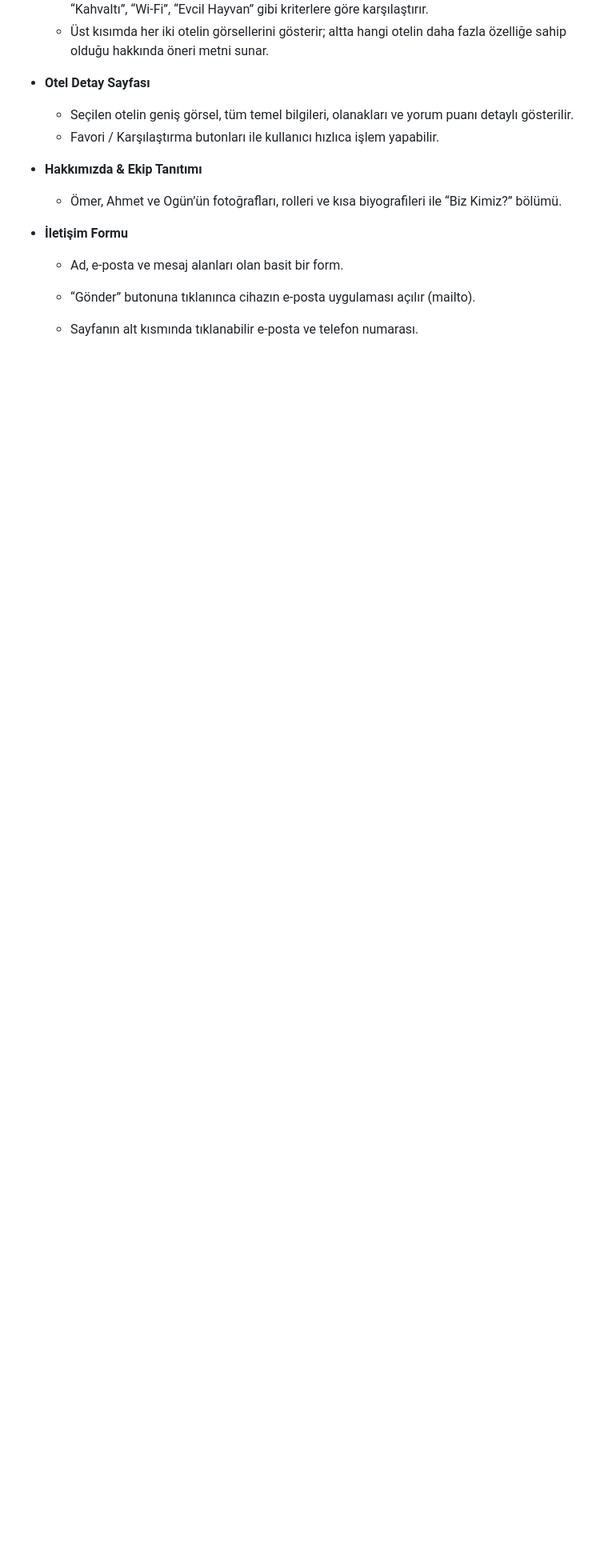
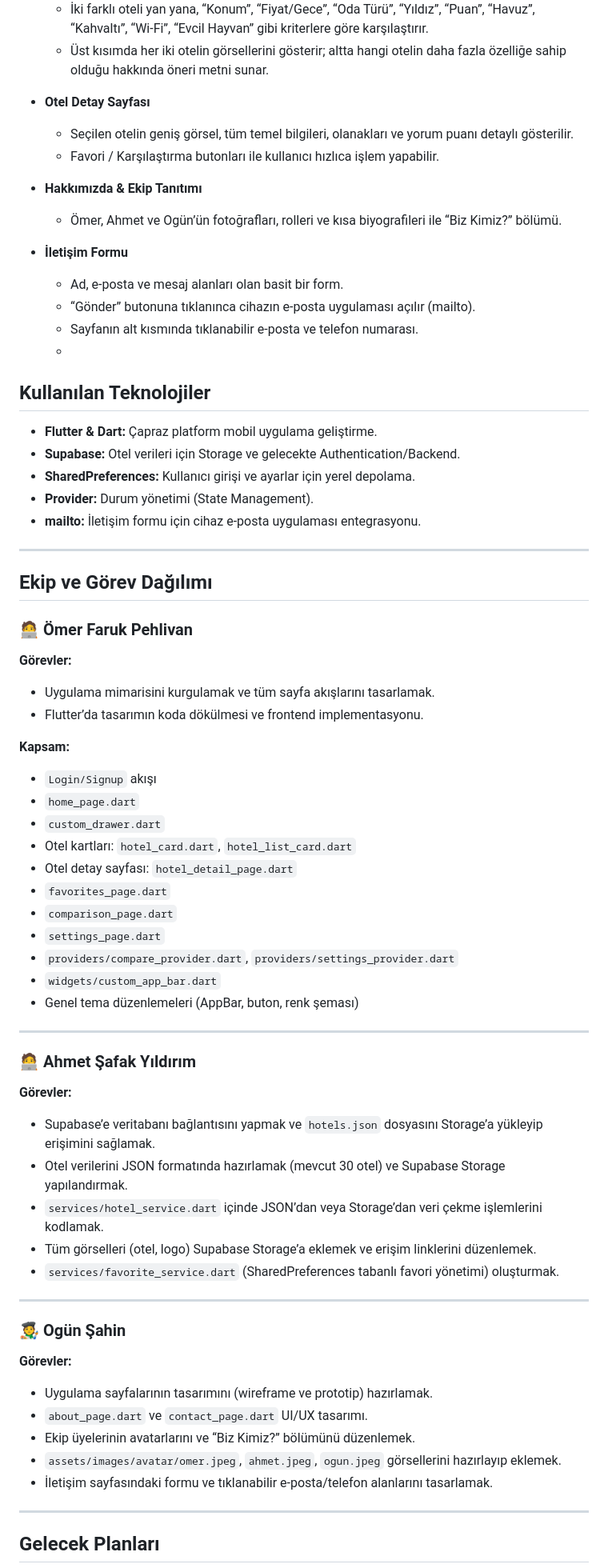
Before and after one commit to ahm3texe/mobil-final-2025, a Markdown page: README.md, the part around one of its changes. Shown at 80% size. Drawn GitHub-style; blank space fills up the shorter version.

```diff
--- a/README.md
+++ b/README.md
@@ -55,3 +55,65 @@ Projede başlangıçta “dummy” (geçici) kimlik doğrulama (register/login)
   - Ad, e-posta ve mesaj alanları olan basit bir form.
   - “Gönder” butonuna tıklanınca cihazın e-posta uygulaması açılır (mailto).
   - Sayfanın alt kısmında tıklanabilir e-posta ve telefon numarası.
+  -
+## Kullanılan Teknolojiler
+
+- **Flutter & Dart:** Çapraz platform mobil uygulama geliştirme.
+- **Supabase:** Otel verileri için Storage ve gelecekte Authentication/Backend.
+- **SharedPreferences:** Kullanıcı girişi ve ayarlar için yerel depolama.
+- **Provider:** Durum yönetimi (State Management).
+- **mailto:** İletişim formu için cihaz e-posta uygulaması entegrasyonu.
+
+---
+
+## Ekip ve Görev Dağılımı
+
+### 🧑‍💻 Ömer Faruk Pehlivan
+
+**Görevler:**
+
+- Uygulama mimarisini kurgulamak ve tüm sayfa akışlarını tasarlamak.
+- Flutter’da tasarımın koda dökülmesi ve frontend implementasyonu.
+
+**Kapsam:**
+
+- `Login/Signup` akışı
+- `home_page.dart`
+- `custom_drawer.dart`
+- Otel kartları: `hotel_card.dart`, `hotel_list_card.dart`
+- Otel detay sayfası: `hotel_detail_page.dart`
+- `favorites_page.dart`
+- `comparison_page.dart`
+- `settings_page.dart`
+- `providers/compare_provider.dart`, `providers/settings_provider.dart`
+- `widgets/custom_app_bar.dart`
+- Genel tema düzenlemeleri (AppBar, buton, renk şeması)
+
+---
+
+### 🧑‍💻 Ahmet Şafak Yıldırım
+
+**Görevler:**
+
+- Supabase’e veritabanı bağlantısını yapmak ve `hotels.json` dosyasını Storage’a yükleyip erişimini sağlamak.
+- Otel verilerini JSON formatında hazırlamak (mevcut 30 otel) ve Supabase Storage yapılandırmak.
+- `services/hotel_service.dart` içinde JSON’dan veya Storage’dan veri çekme işlemlerini kodlamak.
+- Tüm görselleri (otel, logo) Supabase Storage’a eklemek ve erişim linklerini düzenlemek.
+- `services/favorite_service.dart` (SharedPreferences tabanlı favori yönetimi) oluşturmak.
+
+---
+
+### 🧑‍🎨 Ogün Şahin
+
+**Görevler:**
+
+- Uygulama sayfalarının tasarımını (wireframe ve prototip) hazırlamak.
+- `about_page.dart` ve `contact_page.dart` UI/UX tasarımı.
+- Ekip üyelerinin avatarlarını ve “Biz Kimiz?” bölümünü düzenlemek.
+- `assets/images/avatar/omer.jpeg`, `ahmet.jpeg`, `ogun.jpeg` görsellerini hazırlayıp eklemek.
+- İletişim sayfasındaki formu ve tıklanabilir e-posta/telefon alanlarını tasarlamak.
+
+---
+
+## Gelecek Planları
+
```
Also changed, not shown: other parts of README.md (+17 -0 lines).
